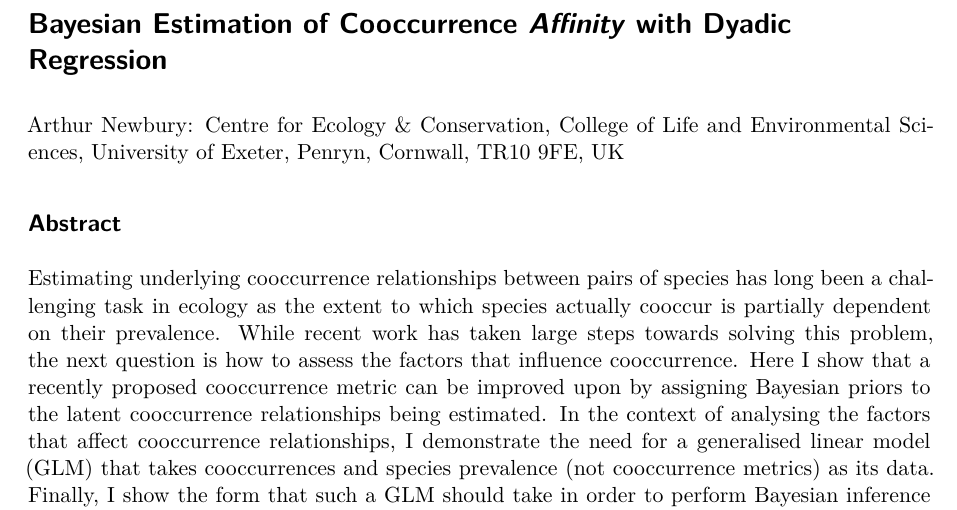
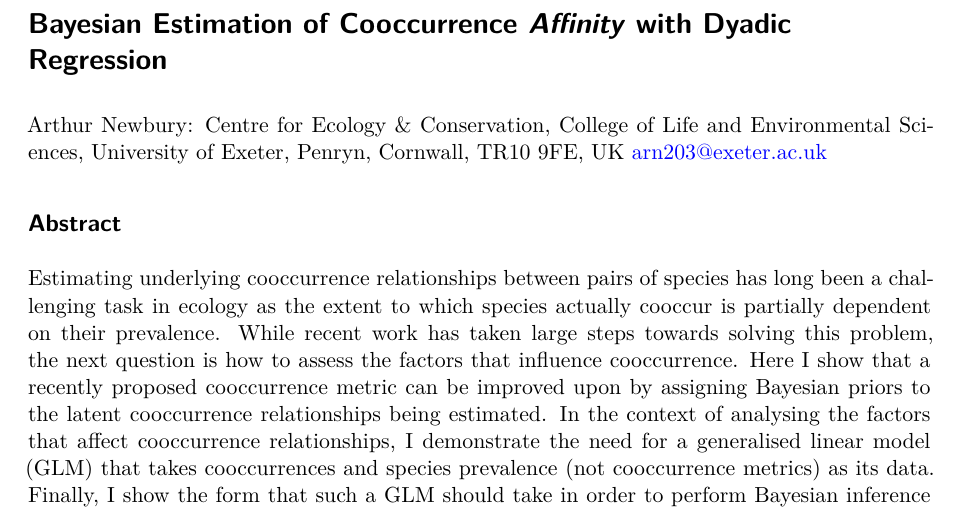
Before and after one commit to EvoArt/bayesian-affinity, a Quarto document (affinity.qmd): part of page 1 of 8, cut so that both start at the same text. Rendered offline with R 4.5, knitr and Pandoc in place of Quarto, then LaTeX, with nearby package versions.

Commit message:
add email

```diff
--- a/affinity.qmd
+++ b/affinity.qmd
@@ -19,6 +19,7 @@ Penryn,
 Cornwall,
 TR10 9FE,
 UK
+arn203@exeter.ac.uk
 
 ## Abstract
 
```
